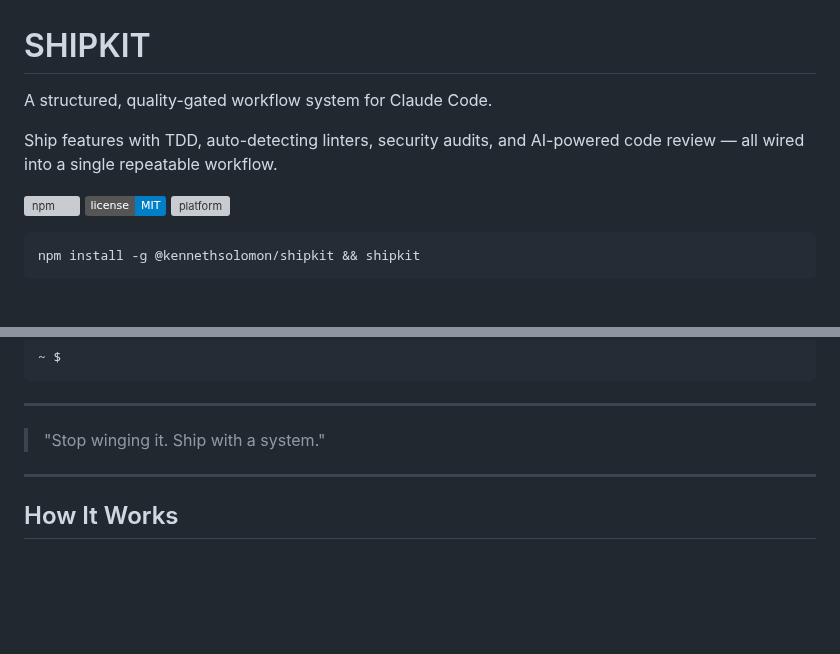
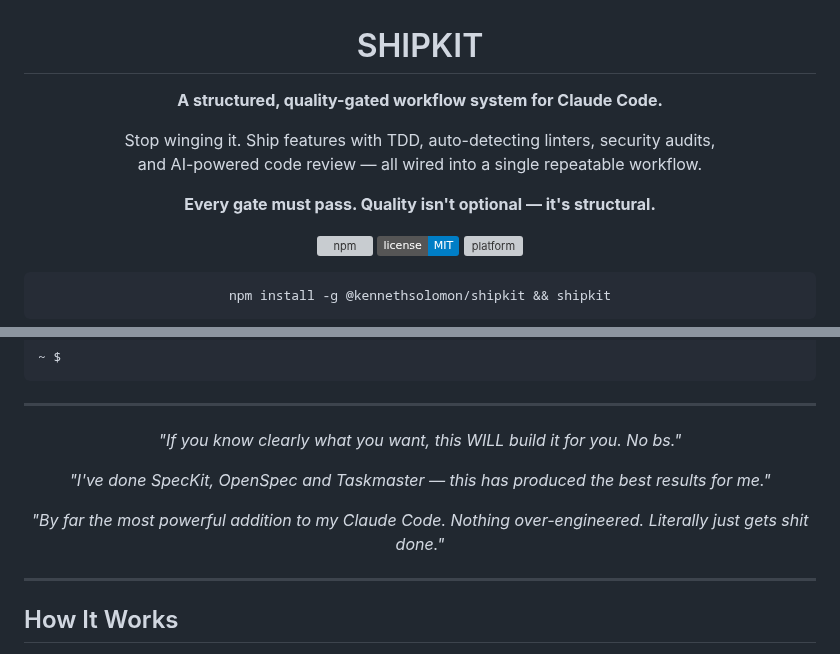
Before and after one commit to kennethsolomon/shipkit, a Markdown page: README.md, 2 parts joined by grey strips. GitHub-like rendering; badges without logos; blank space fills up the shorter version; grey boxes are pictures that could not be loaded.

Commit message:
docs: center hero, expand description, add testimonials
Co-Authored-By: Claude Sonnet 4.6 <noreply@anthropic.com>

```diff
--- a/README.md
+++ b/README.md
@@ -1,8 +3,11 @@
 # SHIPKIT
 
-A structured, quality-gated workflow system for Claude Code.
+**A structured, quality-gated workflow system for Claude Code.**
 
-Ship features with TDD, auto-detecting linters, security audits, and AI-powered code review — all wired into a single repeatable workflow.
+Stop winging it. Ship features with TDD, auto-detecting linters, security audits,<br>
+and AI-powered code review — all wired into a single repeatable workflow.
+
+**Every gate must pass. Quality isn't optional — it's structural.**
 
 [![npm](https://img.shields.io/npm/v/@kennethsolomon%2Fshipkit)](https://www.npmjs.com/package/@kennethsolomon/shipkit)
 [![license](https://img.shields.io/badge/license-MIT-blue)](LICENSE)
@@ -45,7 +52,15 @@ Works on Mac, Linux, and Windows.
 
 ---
 
-> "Stop winging it. Ship with a system."
+<div align="center">
+
+*"If you know clearly what you want, this WILL build it for you. No bs."*
+
+*"I've done SpecKit, OpenSpec and Taskmaster — this has produced the best results for me."*
+
+*"By far the most powerful addition to my Claude Code. Nothing over-engineered. Literally just gets shit done."*
+
+</div>
 
 ---
 
```
Also changed, not shown: other parts of README.md (+4 -0 lines).
